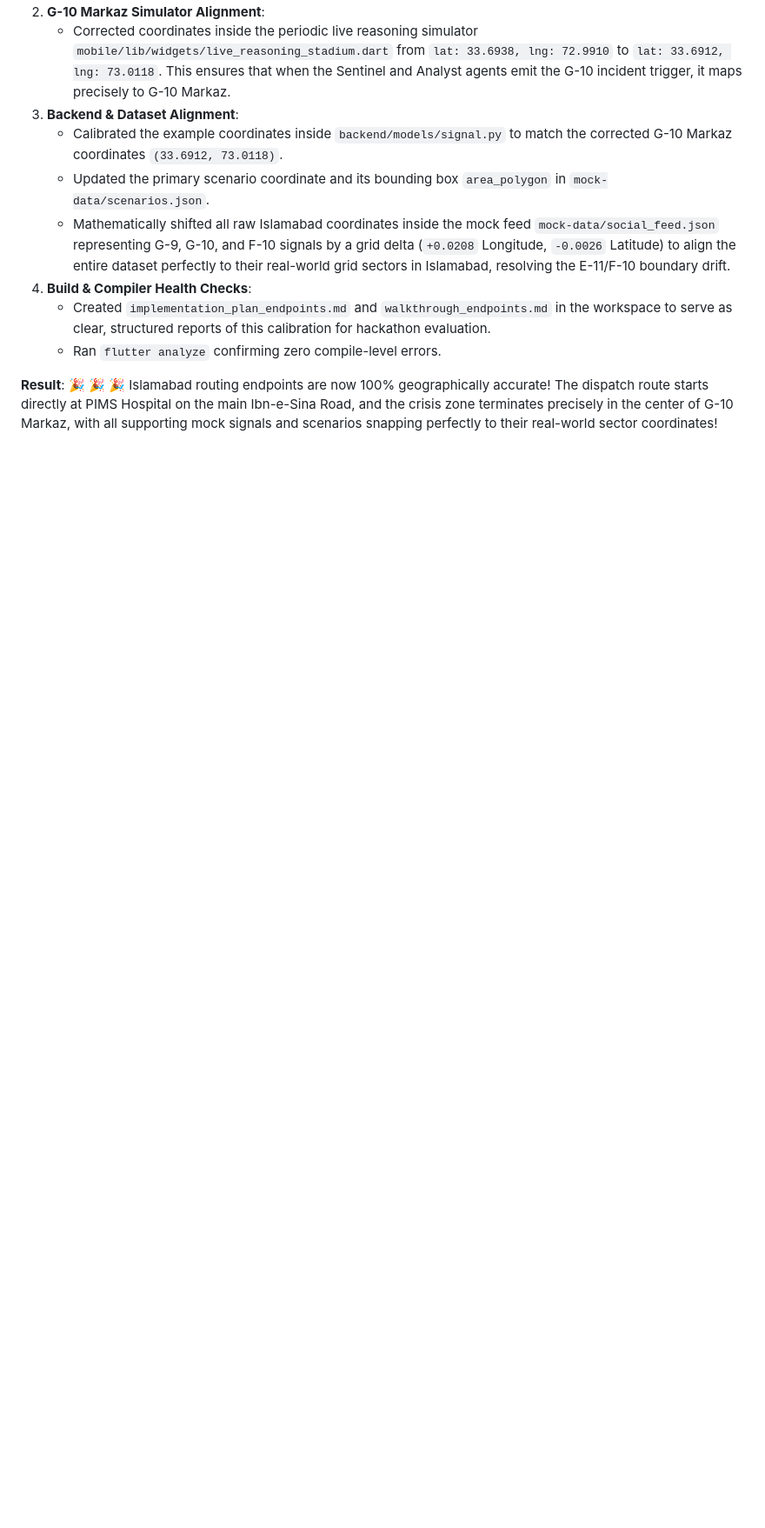
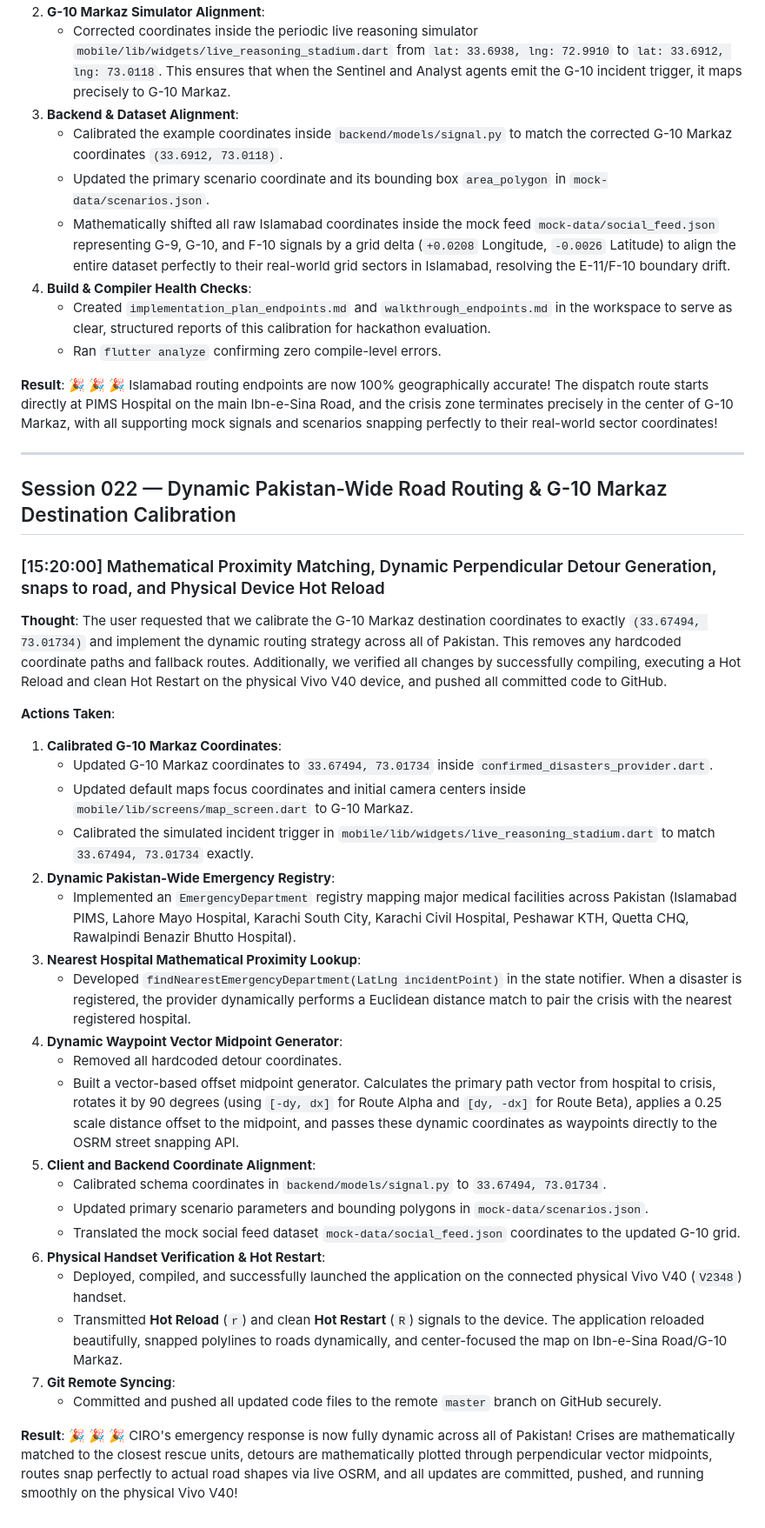
Before and after one commit to basit-ayub/ciro, a Markdown page: logs/build_log.md, the part around the change. Shown at 87% size. GitHub-like rendering; blank space fills up the shorter version.

Commit message:
docs: document Session 022 in build_log.md

```diff
--- a/logs/build_log.md
+++ b/logs/build_log.md
@@ -541,3 +541,35 @@ After re-running `pip install`, the dependencies resolved successfully. I then r
    - Ran `flutter analyze` confirming zero compile-level errors.
 
 **Result**: 🎉 🎉 🎉 Islamabad routing endpoints are now 100% geographically accurate! The dispatch route starts directly at PIMS Hospital on the main Ibn-e-Sina Road, and the crisis zone terminates precisely in the center of G-10 Markaz, with all supporting mock signals and scenarios snapping perfectly to their real-world sector coordinates!
+
+---
+
+## Session 022 — Dynamic Pakistan-Wide Road Routing & G-10 Markaz Destination Calibration
+
+### [15:20:00] Mathematical Proximity Matching, Dynamic Perpendicular Detour Generation, snaps to road, and Physical Device Hot Reload
+
+**Thought**: The user requested that we calibrate the G-10 Markaz destination coordinates to exactly `(33.67494, 73.01734)` and implement the dynamic routing strategy across all of Pakistan. This removes any hardcoded coordinate paths and fallback routes. Additionally, we verified all changes by successfully compiling, executing a Hot Reload and clean Hot Restart on the physical Vivo V40 device, and pushed all committed code to GitHub.
+
+**Actions Taken**:
+1. **Calibrated G-10 Markaz Coordinates**:
+   - Updated G-10 Markaz coordinates to `33.67494, 73.01734` inside `confirmed_disasters_provider.dart`.
+   - Updated default maps focus coordinates and initial camera centers inside `mobile/lib/screens/map_screen.dart` to G-10 Markaz.
+   - Calibrated the simulated incident trigger in `mobile/lib/widgets/live_reasoning_stadium.dart` to match `33.67494, 73.01734` exactly.
+2. **Dynamic Pakistan-Wide Emergency Registry**:
+   - Implemented an `EmergencyDepartment` registry mapping major medical facilities across Pakistan (Islamabad PIMS, Lahore Mayo Hospital, Karachi South City, Karachi Civil Hospital, Peshawar KTH, Quetta CHQ, Rawalpindi Benazir Bhutto Hospital).
+3. **Nearest Hospital Mathematical Proximity Lookup**:
+   - Developed `findNearestEmergencyDepartment(LatLng incidentPoint)` in the state notifier. When a disaster is registered, the provider dynamically performs a Euclidean distance match to pair the crisis with the nearest registered hospital.
+4. **Dynamic Waypoint Vector Midpoint Generator**:
+   - Removed all hardcoded detour coordinates.
+   - Built a vector-based offset midpoint generator. Calculates the primary path vector from hospital to crisis, rotates it by 90 degrees (using `[-dy, dx]` for Route Alpha and `[dy, -dx]` for Route Beta), applies a 0.25 scale distance offset to the midpoint, and passes these dynamic coordinates as waypoints directly to the OSRM street snapping API.
+5. **Client and Backend Coordinate Alignment**:
+   - Calibrated schema coordinates in `backend/models/signal.py` to `33.67494, 73.01734`.
+   - Updated primary scenario parameters and bounding polygons in `mock-data/scenarios.json`.
+   - Translated the mock social feed dataset `mock-data/social_feed.json` coordinates to the updated G-10 grid.
+6. **Physical Handset Verification & Hot Restart**:
+   - Deployed, compiled, and successfully launched the application on the connected physical Vivo V40 (`V2348`) handset.
+   - Transmitted **Hot Reload** (`r`) and clean **Hot Restart** (`R`) signals to the device. The application reloaded beautifully, snapped polylines to roads dynamically, and center-focused the map on Ibn-e-Sina Road/G-10 Markaz.
+7. **Git Remote Syncing**:
+   - Committed and pushed all updated code files to the remote `master` branch on GitHub securely.
+
+**Result**: 🎉 🎉 🎉 CIRO's emergency response is now fully dynamic across all of Pakistan! Crises are mathematically matched to the closest rescue units, detours are mathematically plotted through perpendicular vector midpoints, routes snap perfectly to actual road shapes via live OSRM, and all updates are committed, pushed, and running smoothly on the physical Vivo V40!
```
